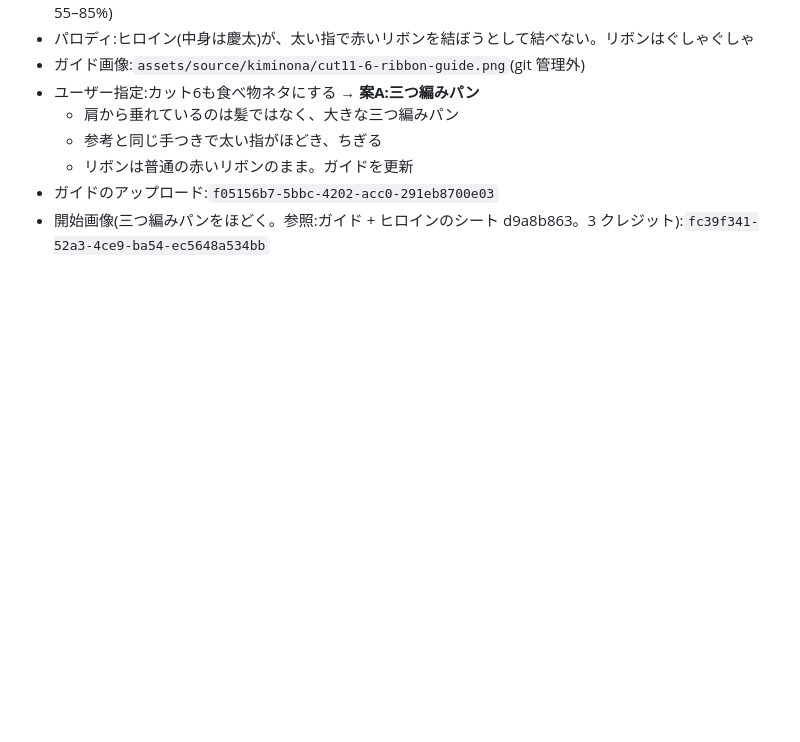
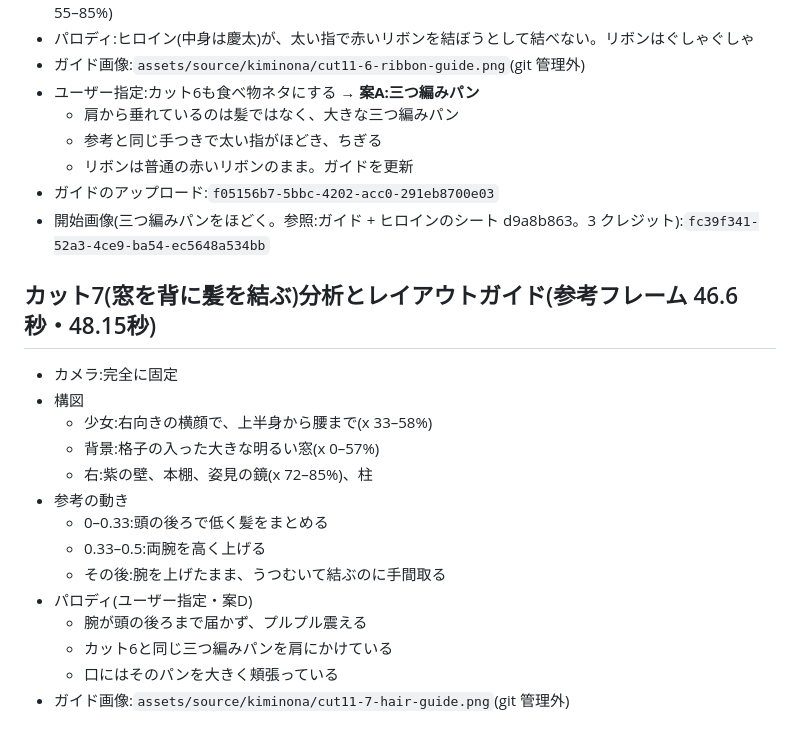
Before and after one commit to jaruj7434-wq/-, a Markdown page: prompts/kiminona-parody/cut11-swap.md, the part around the change. GitHub-like rendering; blank space fills up the shorter version.

Commit message:
cut11: カット7の分析とガイドを記録
Co-Authored-By: Claude Opus 5.5 <noreply@anthropic.com>
Claude-Session: https://claude.ai/code/session_016kBWZKsyqjCAKE5ammfRW8

```diff
--- a/prompts/kiminona-parody/cut11-swap.md
+++ b/prompts/kiminona-parody/cut11-swap.md
@@ -150,3 +150,19 @@
   - リボンは普通の赤いリボンのまま。ガイドを更新
 - ガイドのアップロード:`f05156b7-5bbc-4202-acc0-291eb8700e03`
 - 開始画像(三つ編みパンをほどく。参照:ガイド + ヒロインのシート d9a8b863。3 クレジット):`fc39f341-52a3-4ce9-ba54-ec5648a534bb`
+
+## カット7(窓を背に髪を結ぶ)分析とレイアウトガイド(参考フレーム 46.6秒・48.15秒)
+- カメラ:完全に固定
+- 構図
+  - 少女:右向きの横顔で、上半身から腰まで(x 33–58%)
+  - 背景:格子の入った大きな明るい窓(x 0–57%)
+  - 右:紫の壁、本棚、姿見の鏡(x 72–85%)、柱
+- 参考の動き
+  - 0–0.33:頭の後ろで低く髪をまとめる
+  - 0.33–0.5:両腕を高く上げる
+  - その後:腕を上げたまま、うつむいて結ぶのに手間取る
+- パロディ(ユーザー指定・案D)
+  - 腕が頭の後ろまで届かず、プルプル震える
+  - カット6と同じ三つ編みパンを肩にかけている
+  - 口にはそのパンを大きく頬張っている
+- ガイド画像:`assets/source/kiminona/cut11-7-hair-guide.png`(git 管理外)
```
